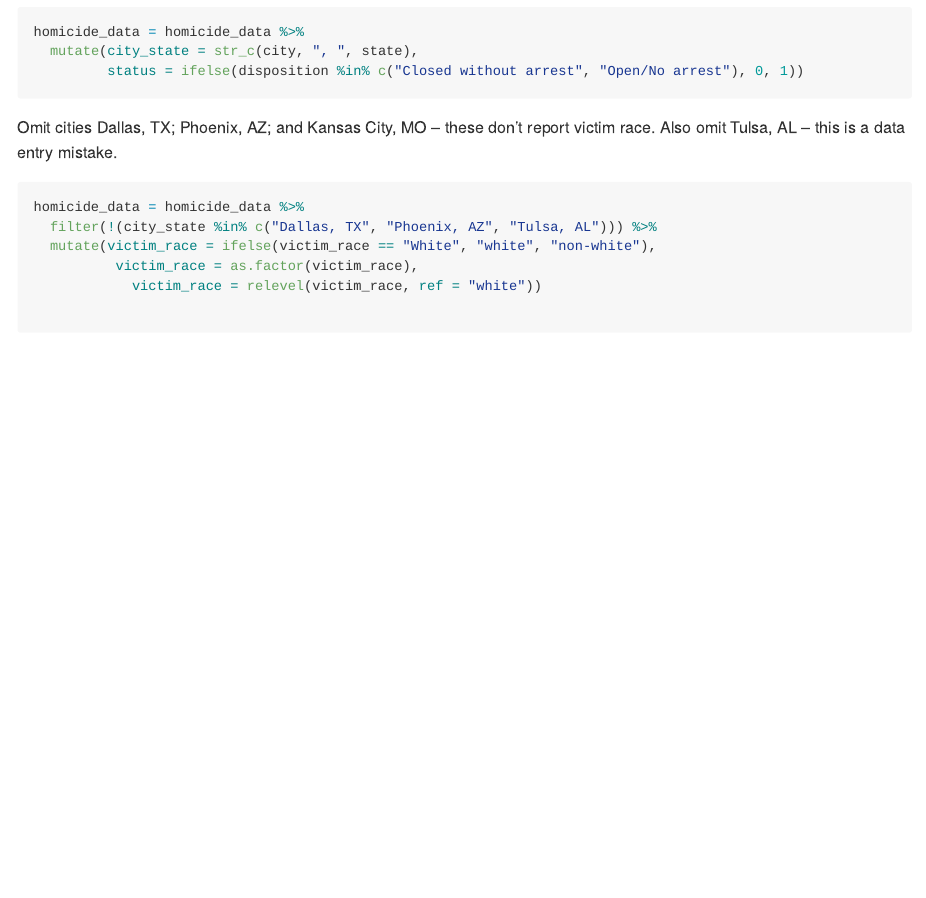
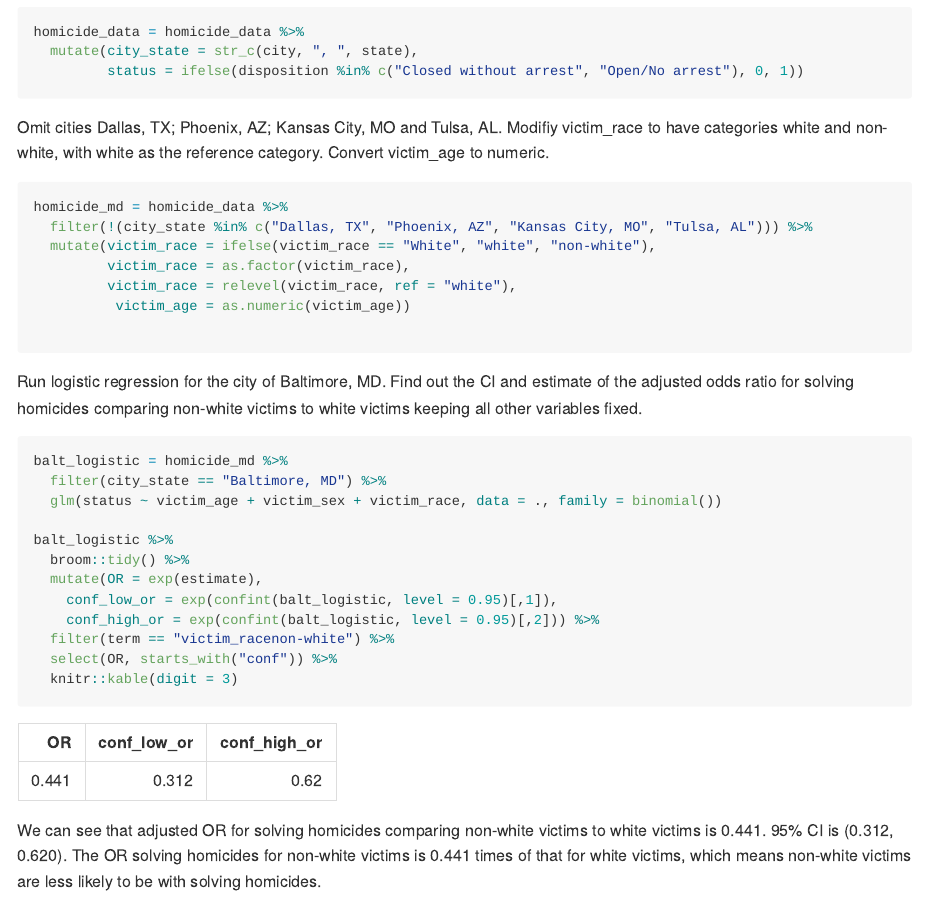
Before and after one commit to kangkangz77/p8105_hw6_kz2334, an R Markdown document (p8105_hw6_kz2334.Rmd): the page in a window 1100 px wide, from 410 px down. The pictures show the output file p8105_hw6_kz2334.md that the author committed with the source, drawn offline in the style of GitHub.

Commit message:
Run logistic regression for the city of Baltimore, MD.

````diff
--- a/p8105_hw6_kz2334.Rmd
+++ b/p8105_hw6_kz2334.Rmd
@@ -36,13 +36,33 @@ homicide_data = homicide_data %>%
          status = ifelse(disposition %in% c("Closed without arrest", "Open/No arrest"), 0, 1))
 ```
 
-Omit cities Dallas, TX; Phoenix, AZ; and Kansas City, MO – these don’t report victim race. Also omit Tulsa, AL – this is a data entry mistake.
+Omit cities Dallas, TX; Phoenix, AZ; Kansas City, MO and Tulsa, AL. Modifiy victim_race to have categories white and non-white, with white as the reference category. Convert victim_age to numeric.
 
-```{r 1.3}
-homicide_data = homicide_data %>%
-  filter(!(city_state %in% c("Dallas, TX", "Phoenix, AZ", "Tulsa, AL"))) %>%
+```{r 1.3, warning = FALSE}
+homicide_md = homicide_data %>%
+  filter(!(city_state %in% c("Dallas, TX", "Phoenix, AZ", "Kansas City, MO", "Tulsa, AL"))) %>%
   mutate(victim_race = ifelse(victim_race == "White", "white", "non-white"),
-          victim_race = as.factor(victim_race),
-            victim_race = relevel(victim_race, ref = "white"))
+         victim_race = as.factor(victim_race),
+         victim_race = relevel(victim_race, ref = "white"),
+          victim_age = as.numeric(victim_age))
 
 ```
+
+Run logistic regression for the city of Baltimore, MD. Find out the CI and estimate of the adjusted odds ratio for solving homicides comparing non-white victims to white victims keeping all other variables fixed.
+
+```{r 1.4, message = FALSE}
+balt_logistic = homicide_md %>%
+  filter(city_state == "Baltimore, MD") %>%
+  glm(status ~ victim_age + victim_sex + victim_race, data = ., family = binomial())
+
+balt_logistic %>%
+  broom::tidy() %>%
+  mutate(OR = exp(estimate),
+    conf_low_or = exp(confint(balt_logistic, level = 0.95)[,1]),
+    conf_high_or = exp(confint(balt_logistic, level = 0.95)[,2])) %>%
+  filter(term == "victim_racenon-white") %>%
+  select(OR, starts_with("conf")) %>%
+  knitr::kable(digit = 3)
+```
+
+We can see that adjusted OR for solving homicides comparing non-white victims to white victims is 0.441. 95% CI is (0.312, 0.620). The OR solving homicides for non-white victims is 0.441 times of that for white victims, which means non-white victims are less likely to be with solving homicides.
````
Also changed, not shown: p8105_hw6_kz2334.md.
